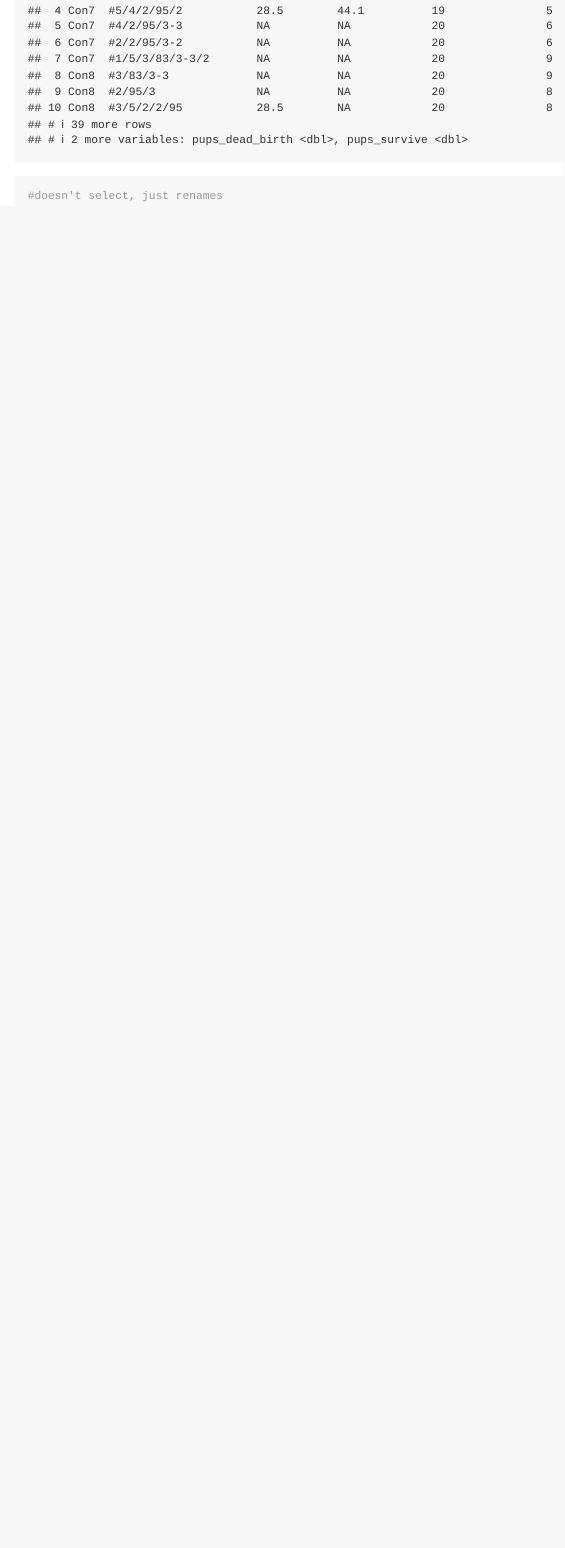
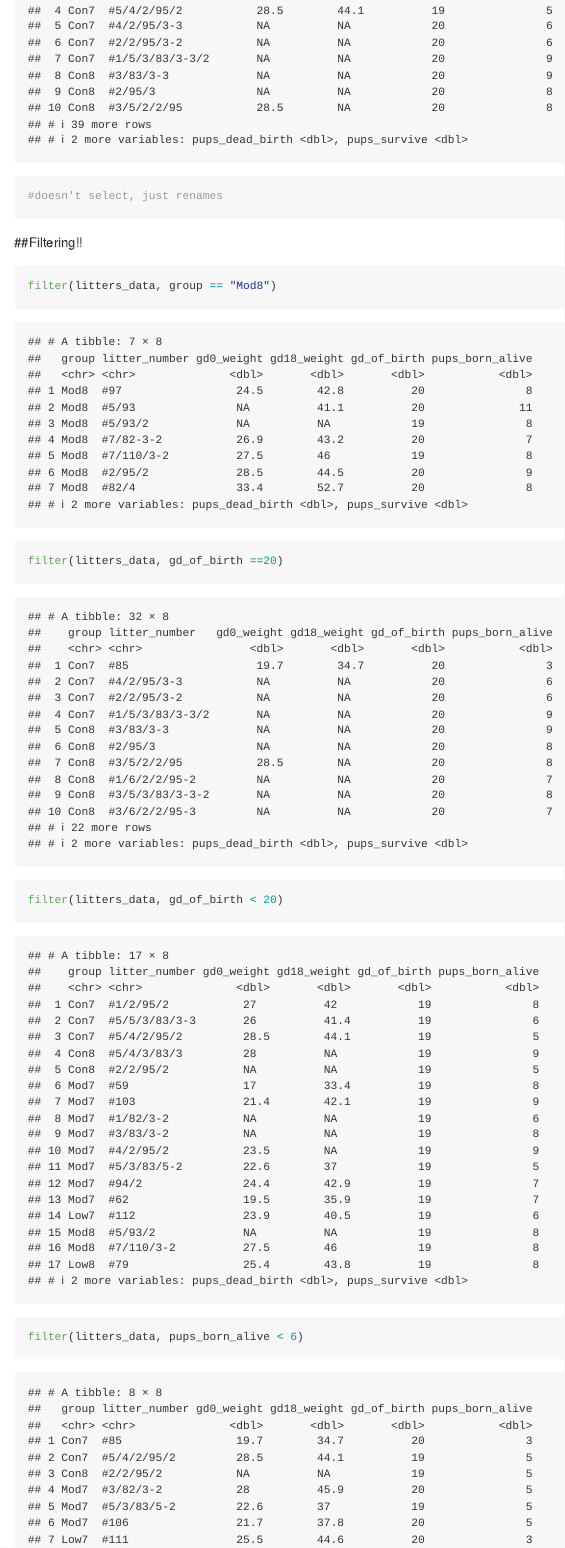
Before and after one commit to rchen-cumc/data_wrangling_i, an R Markdown document (data_manipulation.Rmd): the page in a window 1100 px wide, from 4240 px down. Rendered offline with R 4.5, knitr and Pandoc, with nearby package versions; column names are cleaned by a stand-in for the janitor package.

Commit message:
filtering

````diff
--- a/data_manipulation.Rmd
+++ b/data_manipulation.Rmd
@@ -41,3 +41,14 @@ select(litters_data, GROUP = group, litter_number)
 rename(litters_data, GROUP = group)
 #doesn't select, just renames
 ```
+
+##Filtering!!
+
+```{r}
+filter(litters_data, group == "Mod8")
+
+filter(litters_data, gd_of_birth ==20)
+
+filter(litters_data, gd_of_birth < 20)
+
+filter(litters_data, pups_born_alive < 6)
````
Also changed, not shown: data_manipulation.Rmd (8 more changed lines).
